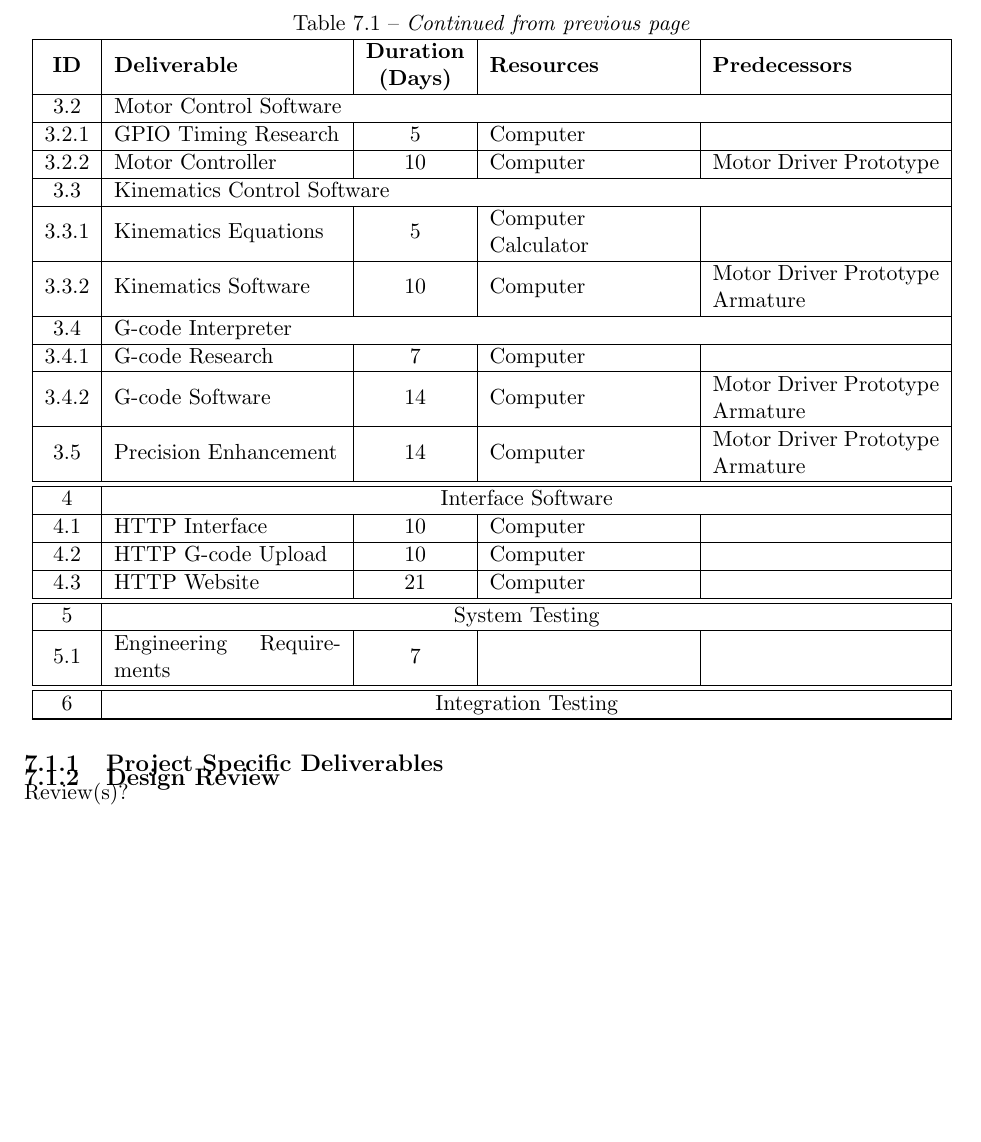
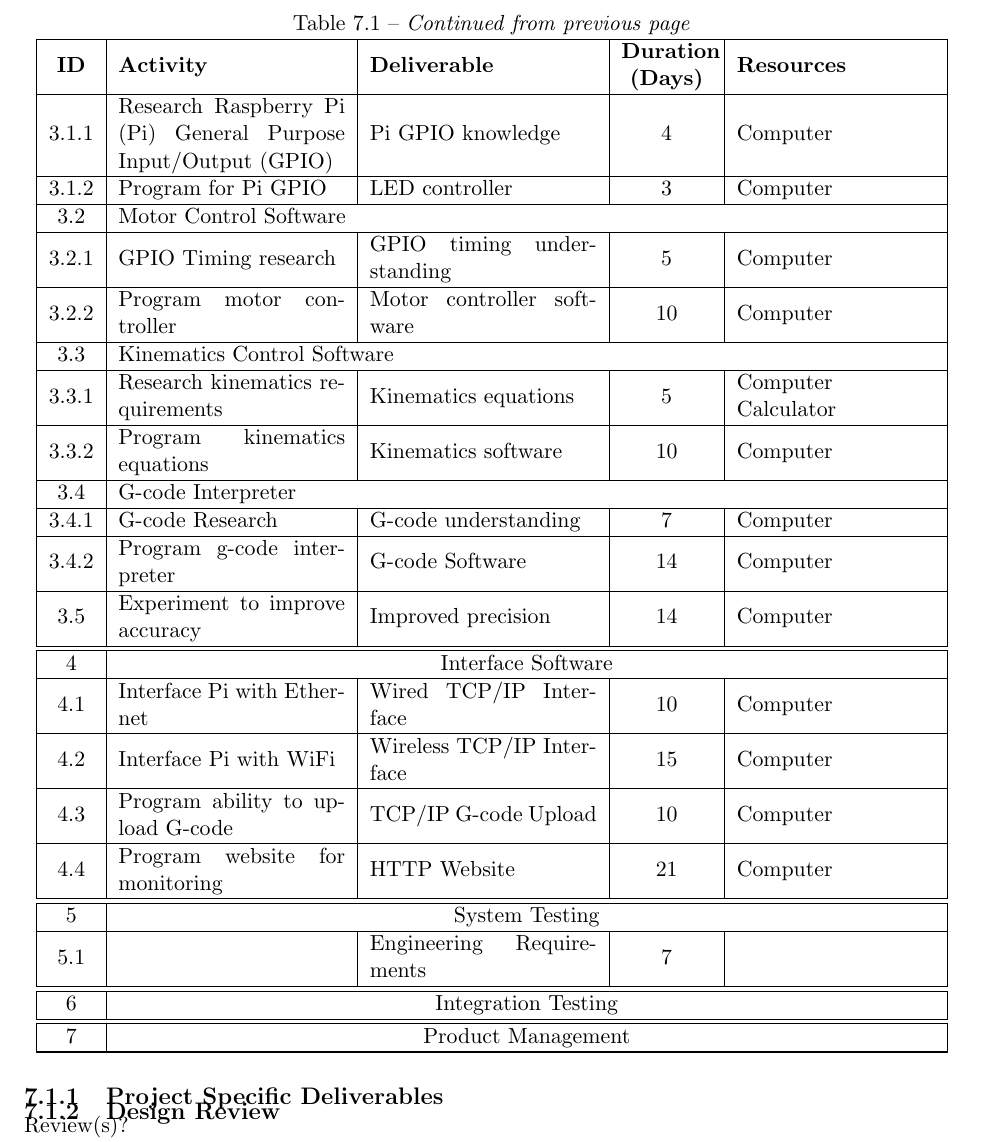
Before and after one commit to emilton/project-reports, a LaTeX document (project-plan/main.tex, which reads project-plan/project-management-and-control.tex): part of page 13 of 13 before the commit and part of page 13 of 14 after it, cut so that both start at the same text, the shorter picture padded with empty space. Compiled offline with pdfLaTeX.

Commit message:
Changed WBS to have activity column and no predecessors.

```diff
--- a/project-plan/main.tex
+++ b/project-plan/main.tex
@@ -5,12 +5,15 @@
 \newacronym{arm}{ARM}{Advanced RISC Machines}
 \newacronym{cnc}{CNC}{Computer Numerical Control}
 \newacronym{dvi}{DVI}{Digital Visual Interface}
+\newacronym{gpio}{GPIO}{General Purpose Input/Output}
+\newacronym{led}{LED}{Light Emitting Diode}
 \newacronym{lrc}{LRC}{Linear Responsibility Chart}
 \newacronym{pcb}{PCB}{Printed Circuit Board}
+\newacronym{pi}{Pi}{Raspberry Pi}
 \newacronym{wbs}{WBS}{Work Breakdown Structure}
 \newacronym{xp}{XP}{Extreme Programming}
 
-\title{Delta Robot \\ Project Plan}
+\title{CNC Interface \\ Project Plan}
 
 \begin{document}
 \maketitle
--- a/project-plan/project-management-and-control.tex
+++ b/project-plan/project-management-and-control.tex
@@ -7,6 +7,6 @@
 	\endfirsthead
 	\multicolumn{5}{c}{\tablename\ \thetable\ -- \textit{Continued from previous page}} \\ \hline
-	\textbf{ID} & \textbf{Deliverable} & \textbf{Duration (Days)} & \textbf{Resources} & \textbf{Predecessors} \\ \hline
+	\textbf{ID} & \textbf{Activity} & \textbf{Deliverable} & \textbf{Duration (Days)} & \textbf{Resources} \\ \hline
 	\endhead
 	\multicolumn{5}{r}{\textit{Continued on next page}} \\
 	\endfoot \hline
@@ -31,2 +31,4 @@
 	\hline 3 & \multicolumn{4}{c|}{Control Software} \\ \hline
 	3.1 & \multicolumn{4}{l|}{LED Control Software} \\ \hline
+	3.1.1 & Research \gls{pi} \gls{gpio} & Pi \gls{gpio} knowledge & 4 & Computer \\ \hline
+	3.1.2 & Program for \gls{pi} \gls{gpio} & LED controller & 3 & Computer \\ \hline
@@ -35,20 +35,22 @@
 	3.2 & \multicolumn{4}{l|}{Motor Control Software} \\ \hline
-	3.2.1 & GPIO Timing Research & 5 & Computer & \\ \hline
-	3.2.2 & Motor Controller & 10 & Computer & Motor Driver Prototype \\ \hline
+	3.2.1 & \gls{gpio} Timing research & \gls{gpio} timing understanding & 5 & Computer \\ \hline
+	3.2.2 & Program motor controller & Motor controller software & 10 & Computer \\ \hline
 	3.3 & \multicolumn{4}{l|}{Kinematics Control Software} \\ \hline
-	3.3.1 & Kinematics Equations & 5 & Computer\newline Calculator & \\ \hline
-	3.3.2 & Kinematics Software & 10 & Computer & Motor Driver Prototype\newline Armature \\ \hline
+	3.3.1 & Research kinematics requirements & Kinematics equations & 5 & Computer\newline Calculator \\ \hline
+	3.3.2 & Program kinematics equations & Kinematics software & 10 & Computer \\ \hline
 	3.4 & \multicolumn{4}{l|}{G-code Interpreter} \\ \hline
-	3.4.1 & G-code Research & 7 & Computer & \\ \hline
-	3.4.2 & G-code Software & 14 & Computer & Motor Driver Prototype\newline Armature \\ \hline
-	3.5 & Precision Enhancement & 14 & Computer & Motor Driver Prototype\newline Armature \\ \hline
+	3.4.1 & G-code Research & G-code understanding & 7 & Computer \\ \hline
+	3.4.2 & Program g-code interpreter & G-code Software & 14 & Computer \\ \hline
+	3.5 & Experiment to improve accuracy & Improved precision & 14 & Computer \\ \hline
 	\hline 4 & \multicolumn{4}{c|}{Interface Software} \\ \hline
-	4.1 & HTTP Interface & 10 & Computer & \\ \hline
-	4.2 & HTTP G-code Upload & 10 & Computer & \\ \hline
-	4.3 & HTTP Website & 21 & Computer & \\ \hline
+	4.1 & Interface \gls{pi} with Ethernet & Wired TCP/IP Interface & 10 & Computer \\ \hline
+	4.2 & Interface \gls{pi} with WiFi & Wireless TCP/IP Interface & 15 & Computer \\ \hline
+	4.3 & Program ability to upload G-code & TCP/IP G-code Upload & 10 & Computer \\ \hline
+	4.4 & Program website for monitoring & HTTP Website & 21 & Computer \\ \hline
 	\hline 5 & \multicolumn{4}{c|}{System Testing} \\ \hline
-	5.1 & Engineering Requirements & 7 & & \\ \hline
+	5.1 & & Engineering Requirements & 7 & \\ \hline
 	\hline 6 & \multicolumn{4}{c|}{Integration Testing} \\ \hline
+	\hline 7 & \multicolumn{4}{c|}{Product Management} \\ \hline
 \end{longtable}
 \subsection{Project Specific Deliverables}
 \subsection{Design Review}
```
Also changed, not shown: project-plan/project-management-and-control.tex (32 more changed lines).
